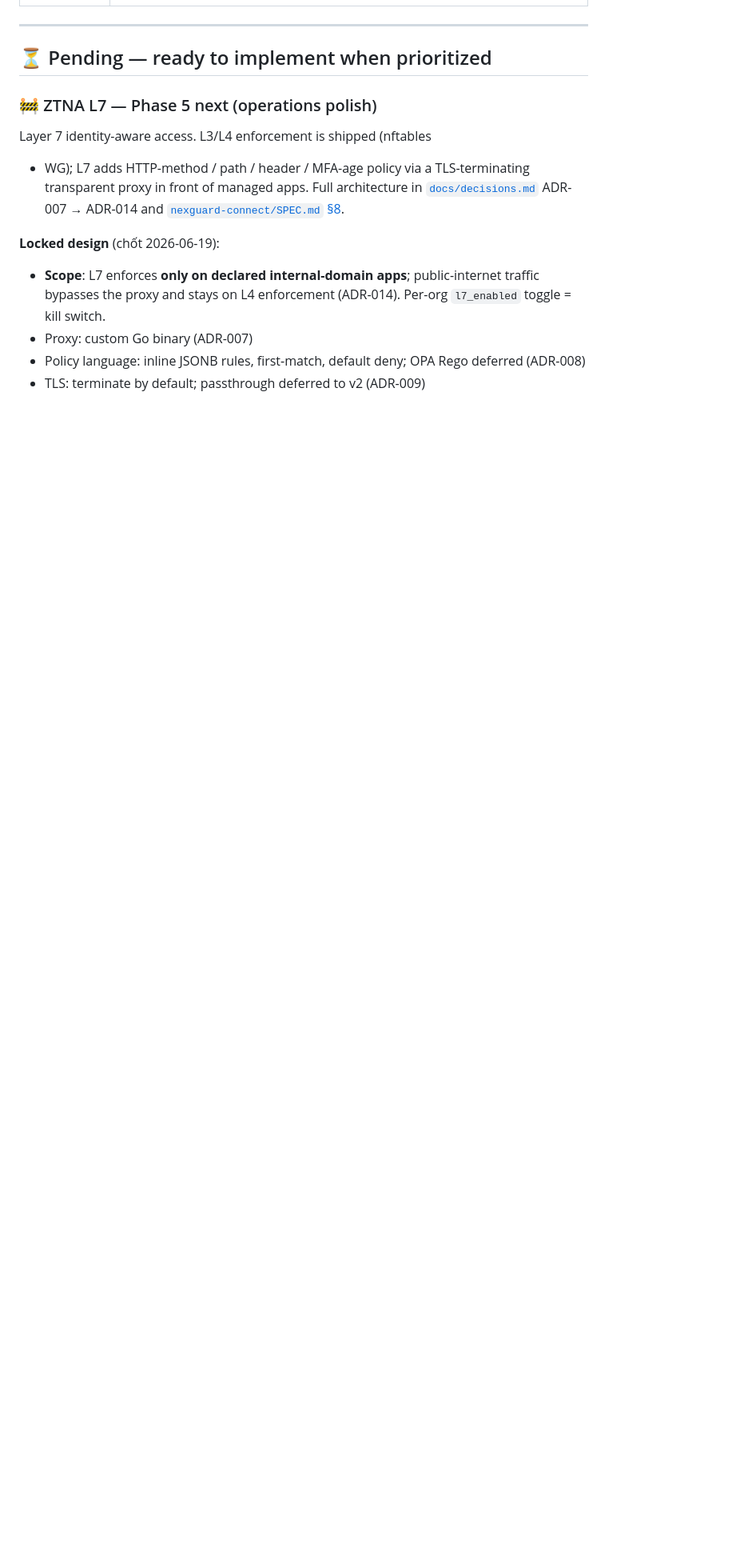
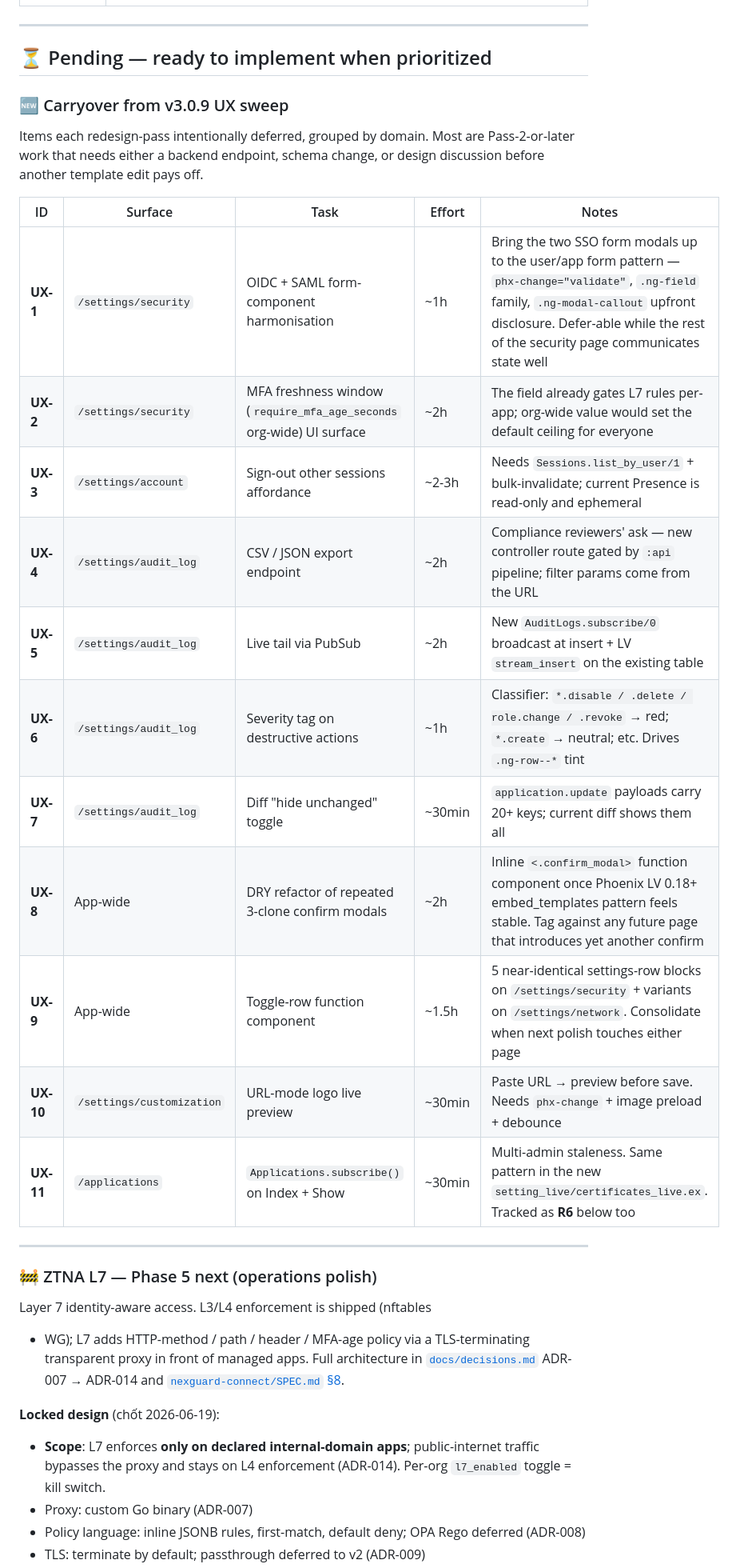
Before and after one commit to 0xphuong/NexGuard, a Markdown page: task.md, the part around one of its changes. Shown at 80% size. Drawn GitHub-style; blank space fills up the shorter version.

```diff
--- a/task.md
+++ b/task.md
@@ -29,6 +31,28 @@ Connect client. Headline releases:
 ---
 
 ## ⏳ Pending — ready to implement when prioritized
+
+### 🆕 Carryover from v3.0.9 UX sweep
+
+Items each redesign-pass intentionally deferred, grouped by domain. Most
+are Pass-2-or-later work that needs either a backend endpoint, schema
+change, or design discussion before another template edit pays off.
+
+| ID | Surface | Task | Effort | Notes |
+|---|---|---|---|---|
+| **UX-1** | `/settings/security` | OIDC + SAML form-component harmonisation | ~1h | Bring the two SSO form modals up to the user/app form pattern — `phx-change="validate"`, `.ng-field` family, `.ng-modal-callout` upfront disclosure. Defer-able while the rest of the security page communicates state well |
+| **UX-2** | `/settings/security` | MFA freshness window (`require_mfa_age_seconds` org-wide) UI surface | ~2h | The field already gates L7 rules per-app; org-wide value would set the default ceiling for everyone |
+| **UX-3** | `/settings/account` | Sign-out other sessions affordance | ~2-3h | Needs `Sessions.list_by_user/1` + bulk-invalidate; current Presence is read-only and ephemeral |
+| **UX-4** | `/settings/audit_log` | CSV / JSON export endpoint | ~2h | Compliance reviewers' ask — new controller route gated by `:api` pipeline; filter params come from the URL |
+| **UX-5** | `/settings/audit_log` | Live tail via PubSub | ~2h | New `AuditLogs.subscribe/0` broadcast at insert + LV `stream_insert` on the existing table |
+| **UX-6** | `/settings/audit_log` | Severity tag on destructive actions | ~1h | Classifier: `*.disable / .delete / role.change / .revoke` → red; `*.create` → neutral; etc. Drives `.ng-row--*` tint |
+| **UX-7** | `/settings/audit_log` | Diff "hide unchanged" toggle | ~30min | `application.update` payloads carry 20+ keys; current diff shows them all |
+| **UX-8** | App-wide | DRY refactor of repeated 3-clone confirm modals | ~2h | Inline `<.confirm_modal>` function component once Phoenix LV 0.18+ embed_templates pattern feels stable. Tag against any future page that introduces yet another confirm |
+| **UX-9** | App-wide | Toggle-row function component | ~1.5h | 5 near-identical settings-row blocks on `/settings/security` + variants on `/settings/network`. Consolidate when next polish touches either page |
+| **UX-10** | `/settings/customization` | URL-mode logo live preview | ~30min | Paste URL → preview before save. Needs `phx-change` + image preload + debounce |
+| **UX-11** | `/applications` | `Applications.subscribe()` on Index + Show | ~30min | Multi-admin staleness. Same pattern in the new `setting_live/certificates_live.ex`. Tracked as **R6** below too |
+
+---
 
 ### 🚧 ZTNA L7 — Phase 5 next (operations polish)
 
```
Also changed, not shown: other parts of task.md (+7 -5 lines).
